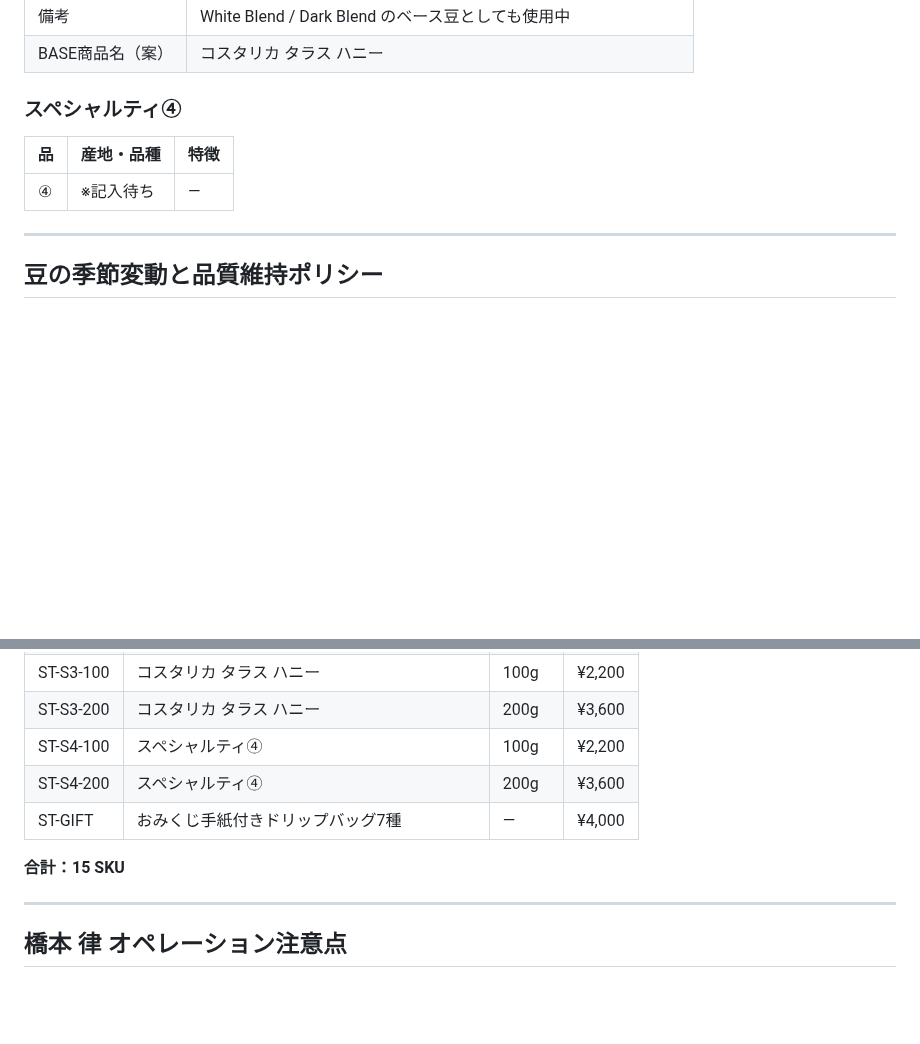
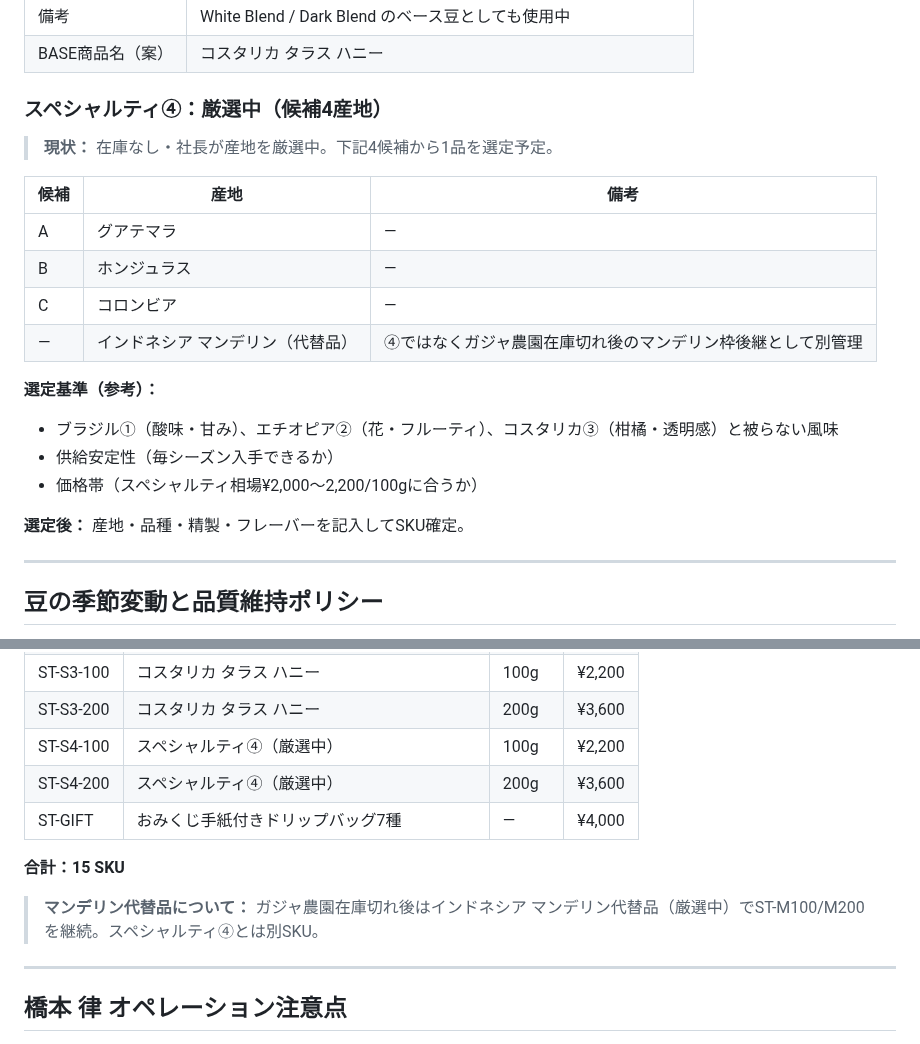
Before and after one commit to haiadaeakaia74-uxsilvertree/my-first-repo, a Markdown page: reports/base-analysis/24-product-redesign.md, 2 parts joined by grey strips. Rendered like a GitHub page; blank space fills up the shorter version.

Commit message:
スペシャルティ④候補4産地を記録・マンデリン代替品を別管理と明記
- ④候補：グアテマラ / ホンジュラス / コロンビア（1品選定予定）
- インドネシア マンデリン代替品はST-M枠の後継として別管理
- 選定基準（風味の被り・供給安定性・価格帯）を記録

https://claude.ai/code/session_01DcXW8wHpzHETvUK765Vc7w

```diff
--- a/reports/base-analysis/24-product-redesign.md
+++ b/reports/base-analysis/24-product-redesign.md
@@ -77,11 +77,23 @@
 | 備考 | White Blend / Dark Blend のベース豆としても使用中 |
 | BASE商品名（案） | コスタリカ タラス ハニー |
 
-### スペシャルティ④
+### スペシャルティ④：厳選中（候補4産地）
 
-| 品 | 産地・品種 | 特徴 |
-|---|-----------|------|
-| ④ | ※記入待ち | — |
+> **現状：** 在庫なし・社長が産地を厳選中。下記4候補から1品を選定予定。
+
+| 候補 | 産地 | 備考 |
+|------|------|------|
+| A | グアテマラ | — |
+| B | ホンジュラス | — |
+| C | コロンビア | — |
+| — | インドネシア マンデリン（代替品） | ④ではなくガジャ農園在庫切れ後のマンデリン枠後継として別管理 |
+
+**選定基準（参考）：**
+- ブラジル①（酸味・甘み）、エチオピア②（花・フルーティ）、コスタリカ③（柑橘・透明感）と被らない風味
+- 供給安定性（毎シーズン入手できるか）
+- 価格帯（スペシャルティ相場¥2,000〜2,200/100gに合うか）
+
+**選定後：** 産地・品種・精製・フレーバーを記入してSKU確定。
 
 ---
 
@@ -227,11 +239,13 @@ White Blend・Dark Blendは特定の豆に依存しません。
 | ST-S2-200 | エチオピア イルガチェフェ アリーチャ レラ G1 | 200g | ¥3,600 |
 | ST-S3-100 | コスタリカ タラス ハニー | 100g | ¥2,200 |
 | ST-S3-200 | コスタリカ タラス ハニー | 200g | ¥3,600 |
-| ST-S4-100 | スペシャルティ④ | 100g | ¥2,200 |
-| ST-S4-200 | スペシャルティ④ | 200g | ¥3,600 |
+| ST-S4-100 | スペシャルティ④（厳選中） | 100g | ¥2,200 |
+| ST-S4-200 | スペシャルティ④（厳選中） | 200g | ¥3,600 |
 | ST-GIFT | おみくじ手紙付きドリップバッグ7種 | — | ¥4,000 |
 
 **合計：15 SKU**
+
+> **マンデリン代替品について：** ガジャ農園在庫切れ後はインドネシア マンデリン代替品（厳選中）でST-M100/M200を継続。スペシャルティ④とは別SKU。
 
 ---
 
```
